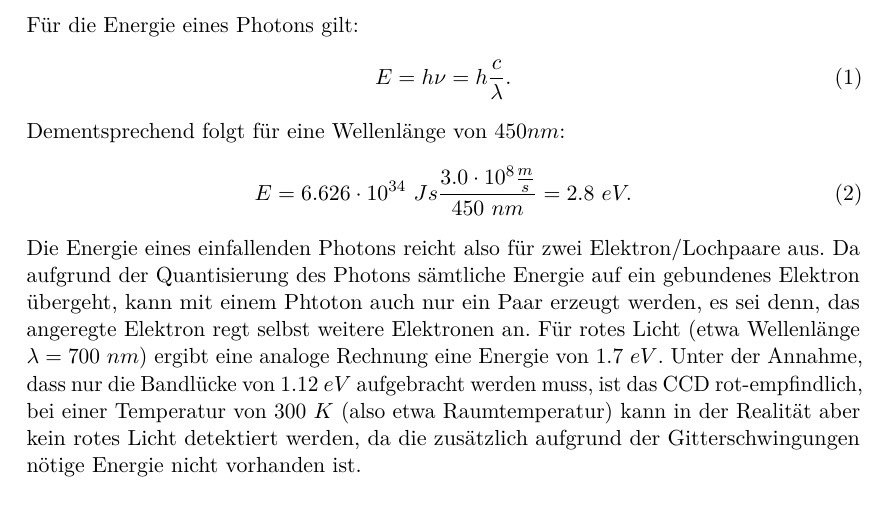
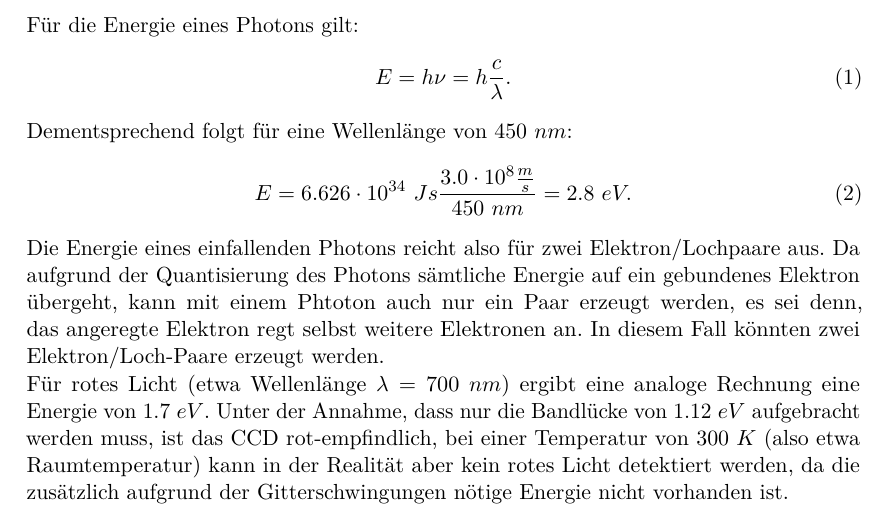
Before and after one commit to Astropraktikum/astro-vor, a LaTeX document (ccd.tex): part of the page, cut so that both start at the same text. Compiled offline with pdfLaTeX.

Commit message:
update_ccd

```diff
--- a/ccd.tex
+++ b/ccd.tex
@@ -72,11 +72,11 @@ Für die Energie eines Photons gilt:
 \begin{equation}
 E = h \nu = h \frac{c}{\lambda}.
 \end{equation}
-Dementsprechend folgt für eine Wellenlänge von $450 nm$:
+Dementsprechend folgt für eine Wellenlänge von $450\ nm$:
 \begin{equation}
 E = 6.626 \cdot 10^{34}\ Js \frac{3.0 \cdot 10^8 \frac{m}{s}}{450\ nm} = 2.8\ eV.
 \end{equation}
-Die Energie eines einfallenden Photons reicht also für zwei Elektron/Lochpaare aus. 	Da aufgrund der Quantisierung des Photons sämtliche Energie auf ein gebundenes Elektron übergeht, kann mit einem Phtoton auch nur ein Paar erzeugt werden, es sei denn, das angeregte Elektron regt selbst weitere Elektronen an.
+Die Energie eines einfallenden Photons reicht also für zwei Elektron/Lochpaare aus. 	Da aufgrund der Quantisierung des Photons sämtliche Energie auf ein gebundenes Elektron übergeht, kann mit einem Phtoton auch nur ein Paar erzeugt werden, es sei denn, das angeregte Elektron regt selbst weitere Elektronen an. In diesem Fall könnten zwei Elektron/Loch-Paare erzeugt werden.  \\
 Für rotes Licht (etwa Wellenlänge $\lambda = 700\ nm $) ergibt eine analoge Rechnung eine Energie von $1.7\ eV $. Unter der Annahme, dass nur die Bandlücke von $1.12\ eV $ aufgebracht werden muss, ist das CCD rot-empfindlich, bei einer Temperatur von $ 300\ K $ (also etwa Raumtemperatur) kann in der Realität aber kein rotes Licht detektiert werden, da die zusätzlich aufgrund der Gitterschwingungen nötige Energie nicht vorhanden ist.
 
 
```
Also changed, not shown: ccd.pdf.
